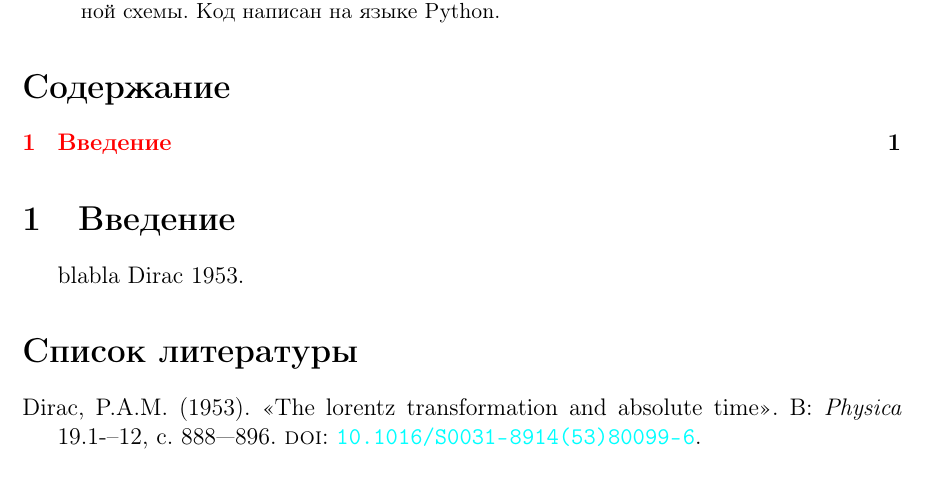
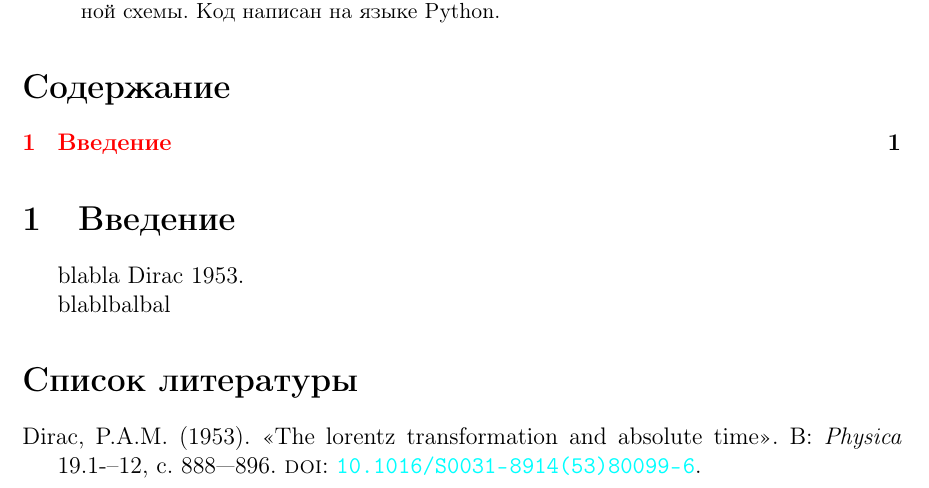
Before and after one commit to binp-dev/bipic, a LaTeX paper (documentation/src/main.tex, which reads documentation/src/sections/introduction.tex): part of the page, cut so that both start at the same text. Compiled offline with pdfLaTeX.

Commit message:
Test commit

```diff
--- a/documentation/src/sections/introduction.tex
+++ b/documentation/src/sections/introduction.tex
@@ -1,3 +1,5 @@
 \section{Введение}\label{sec:introduction}
 
 blabla~\cite{Dirac}.
+
+blablbalbal
```
Also changed, not shown: documentation/out/main.pdf.
